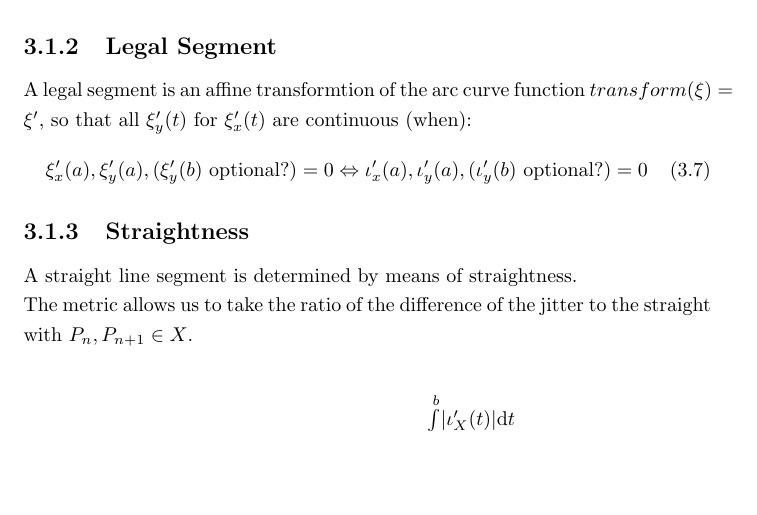
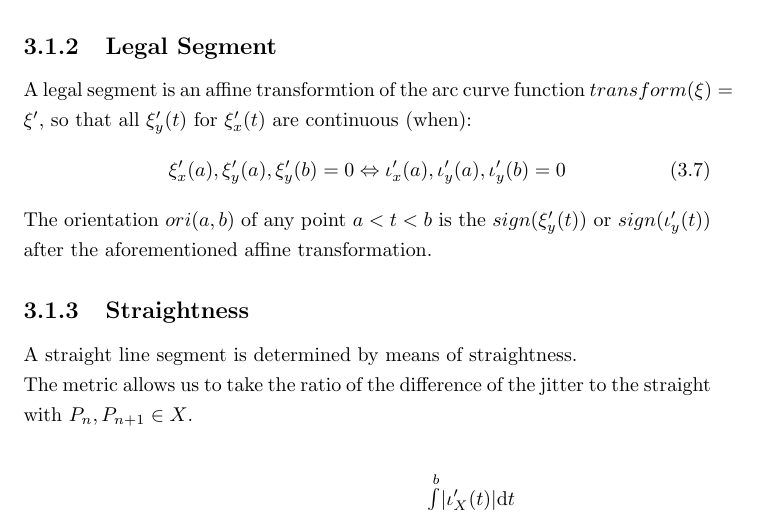
Before and after one commit to specpose/stopeight, a LaTeX thesis (doc/latex/Stopeight_Analyzer.tex): part of page 7 of 16, cut so that both start at the same text, the shorter picture padded with empty space. Compiled offline with pdfLaTeX.

Commit message:
FIXED doc latex Analyzer added ori

```diff
--- a/doc/latex/Stopeight_Analyzer.tex
+++ b/doc/latex/Stopeight_Analyzer.tex
@@ -150,8 +150,9 @@ The composite $transform(\xi)$ is based on parameter $t$ and $\{H_{1}, ... ,H_{4
 \subsection{Legal Segment}
 A legal segment is an affine transformtion of the arc curve function $transform(\xi) = \xi'$, so that all $\xi'_{y}(t)$ for $\xi'_{x}(t)$ are continuous (when):
 \begin{align}
-\xi'_{x}(a),\xi'_{y}(a), (\xi'_{y}(b)\text{ optional?}) = 0 \Leftrightarrow \iota'_{x}(a),\iota'_{y}(a), (\iota'_{y}(b)\text{ optional?}) = 0
+\xi'_{x}(a),\xi'_{y}(a), \xi'_{y}(b) = 0 \Leftrightarrow \iota'_{x}(a),\iota'_{y}(a), \iota'_{y}(b) = 0
 \end{align}
+The orientation $ori(a,b)$ of any point $a < t < b$ is the $sign(\xi'_{y}(t))$ or $sign(\iota'_{y}(t))$ after the aforementioned affine transformation.
 
 \subsection{Straightness}
 A straight line segment is determined by means of straightness.\\
```
